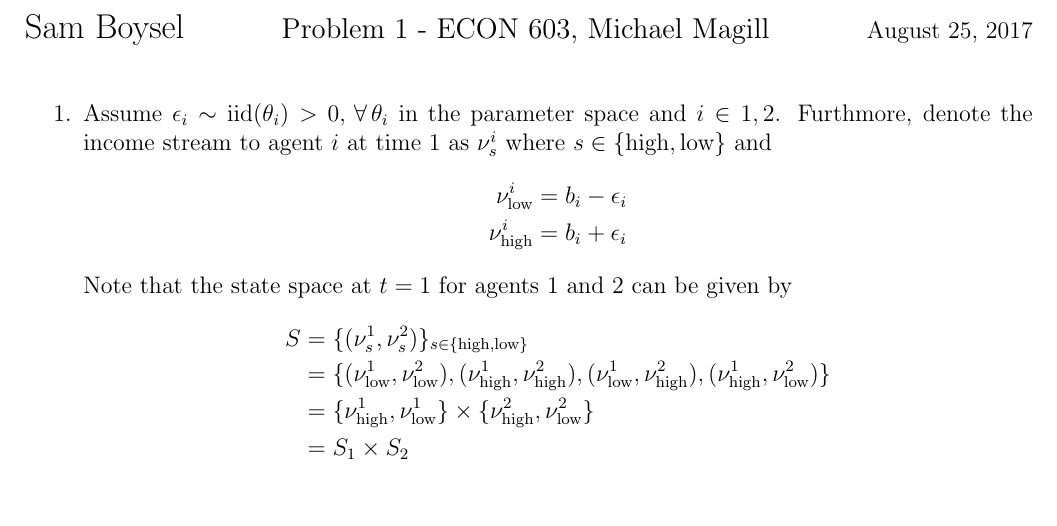
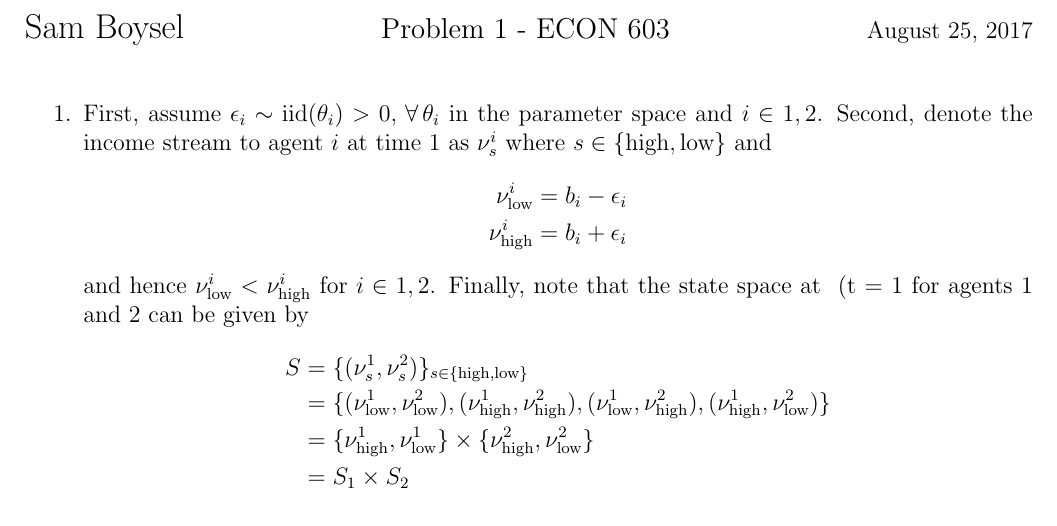
Before and after one commit to sboysel/601_PS1, a LaTeX document (p1.tex): part of the page, cut so that both start at the same text. Compiled offline with pdfLaTeX.

```diff
--- a/p1.tex
+++ b/p1.tex
@@ -32,20 +32,22 @@
 \begin{document}
 
 {\Large Sam Boysel} \hfill
-{\large Problem 1 - ECON 603, Michael Magill}  %Delete one
+{\large Problem 1 - ECON 603}  %Delete one
 \hfill  \today
 
 \begin{enumerate}
-	\item Assume \(\epsilon_i \sim \text{iid}(\theta_i) > 0, \, \forall \,
-		\theta_i\) in the parameter space and \(i \in 1, 2\).  Furthmore,
+	\item First, assume \(\epsilon_{i} \sim \text{iid}(\theta_{i}) > 0, \,
+		\forall \,
+		\theta_{i}\) in the parameter space and \(i \in 1, 2\).  Second,
 		denote the income stream to agent \(i\) at time \(1\) as
 		\(\nu^{i}_{s}\) where \(s \in \{\text{high}, \text{low}\}\) and
 		\begin{align*}
 			\nu^{i}_{\text{low}} &= b_{i} - \epsilon_i \\
 			\nu^{i}_{\text{high}} &= b_{i} + \epsilon_i
 		\end{align*}
-		Note that the state space at \(t = 1\) for agents 1 and 2 can
-		be given by
+		and hence \(\nu^{i}_{\text{low}} < \nu^{i}_{\text{high}}\) for
+		\(i \in 1, 2\).  Finally, note that the state space at \
+		(t = 1\) for agents 1 and 2 can be given by
 		\begin{align*}
 		S &= \{(\nu^{1}_{s}, \nu^{2}_{s})\}_{s \in \{\text{high},
 		\text{low}\}} \\
```
Also changed, not shown: 2 other files.
